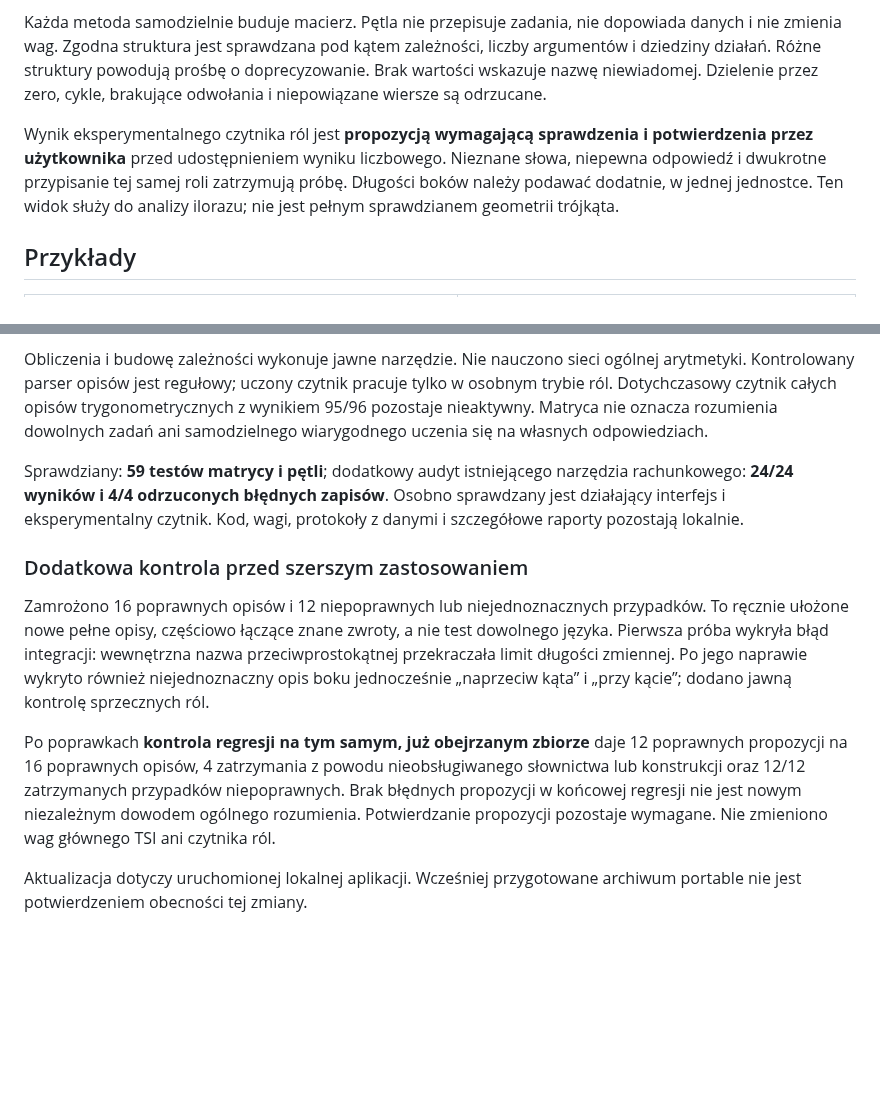
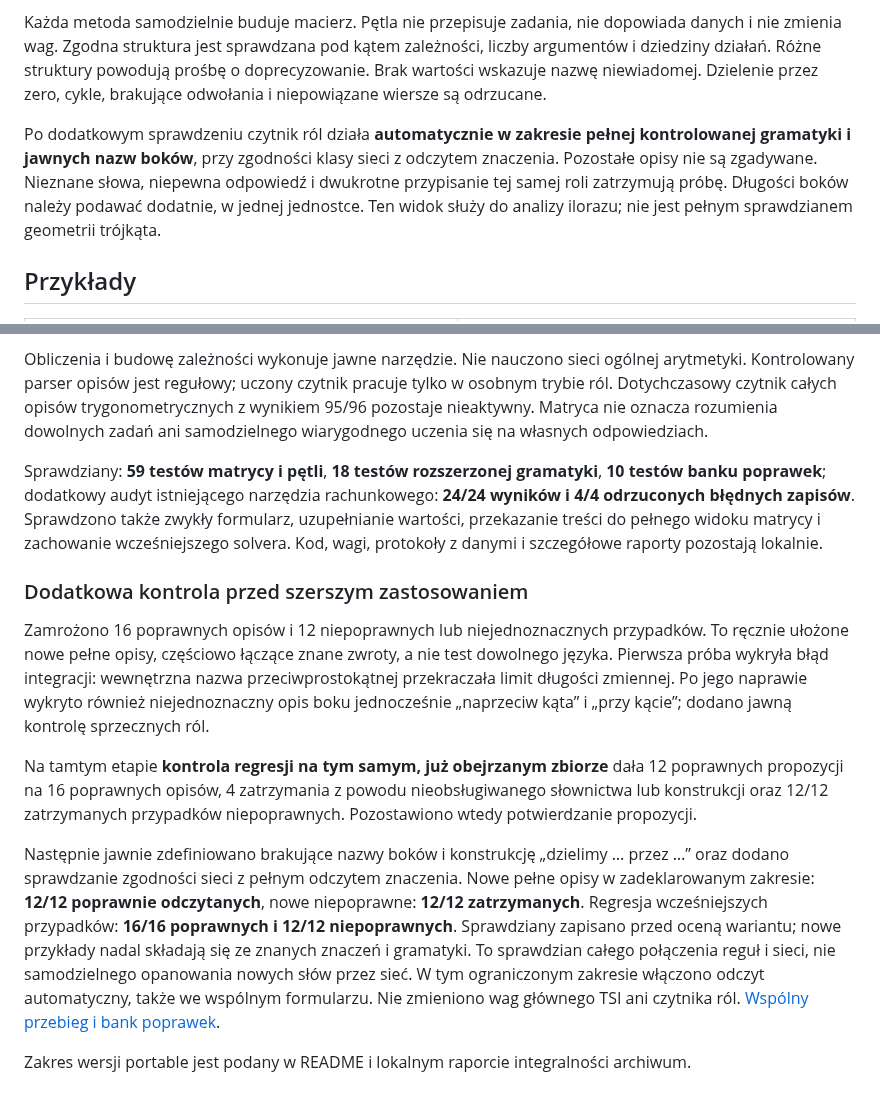
Before and after one commit to jbackk-lang/TSI-math-validator-5, a Markdown page: docs/MATRYCA_ZALEZNOSCI_2026-10-16.md, 2 parts joined by grey strips. Rendered like a GitHub page; blank space fills up the shorter version.

```diff
--- a/docs/MATRYCA_ZALEZNOSCI_2026-10-16.md
+++ b/docs/MATRYCA_ZALEZNOSCI_2026-10-16.md
@@ -18,7 +18,7 @@ Tryb automatyczny ma najwyżej trzy próby:
 
 Każda metoda samodzielnie buduje macierz. Pętla nie przepisuje zadania, nie dopowiada danych i nie zmienia wag. Zgodna struktura jest sprawdzana pod kątem zależności, liczby argumentów i dziedziny działań. Różne struktury powodują prośbę o doprecyzowanie. Brak wartości wskazuje nazwę niewiadomej. Dzielenie przez zero, cykle, brakujące odwołania i niepowiązane wiersze są odrzucane.
 
-Wynik eksperymentalnego czytnika ról jest **propozycją wymagającą sprawdzenia i potwierdzenia przez użytkownika** przed udostępnieniem wyniku liczbowego. Nieznane słowa, niepewna odpowiedź i dwukrotne przypisanie tej samej roli zatrzymują próbę. Długości boków należy podawać dodatnie, w jednej jednostce. Ten widok służy do analizy ilorazu; nie jest pełnym sprawdzianem geometrii trójkąta.
+Po dodatkowym sprawdzeniu czytnik ról działa **automatycznie w zakresie pełnej kontrolowanej gramatyki i jawnych nazw boków**, przy zgodności klasy sieci z odczytem znaczenia. Pozostałe opisy nie są zgadywane. Nieznane słowa, niepewna odpowiedź i dwukrotne przypisanie tej samej roli zatrzymują próbę. Długości boków należy podawać dodatnie, w jednej jednostce. Ten widok służy do analizy ilorazu; nie jest pełnym sprawdzianem geometrii trójkąta.
 
 ## Przykłady
 
@@ -40,12 +40,14 @@ Wcześniejsze douczanie klasyfikatora całych opisów nie poprawiło nowych sfor
 
 Obliczenia i budowę zależności wykonuje jawne narzędzie. Nie nauczono sieci ogólnej arytmetyki. Kontrolowany parser opisów jest regułowy; uczony czytnik pracuje tylko w osobnym trybie ról. Dotychczasowy czytnik całych opisów trygonometrycznych z wynikiem 95/96 pozostaje nieaktywny. Matryca nie oznacza rozumienia dowolnych zadań ani samodzielnego wiarygodnego uczenia się na własnych odpowiedziach.
 
-Sprawdziany: **59 testów matrycy i pętli**; dodatkowy audyt istniejącego narzędzia rachunkowego: **24/24 wyników i 4/4 odrzuconych błędnych zapisów**. Osobno sprawdzany jest działający interfejs i eksperymentalny czytnik. Kod, wagi, protokoły z danymi i szczegółowe raporty pozostają lokalnie.
+Sprawdziany: **59 testów matrycy i pętli**, **18 testów rozszerzonej gramatyki**, **10 testów banku poprawek**; dodatkowy audyt istniejącego narzędzia rachunkowego: **24/24 wyników i 4/4 odrzuconych błędnych zapisów**. Sprawdzono także zwykły formularz, uzupełnianie wartości, przekazanie treści do pełnego widoku matrycy i zachowanie wcześniejszego solvera. Kod, wagi, protokoły z danymi i szczegółowe raporty pozostają lokalnie.
 
 ### Dodatkowa kontrola przed szerszym zastosowaniem
 
 Zamrożono 16 poprawnych opisów i 12 niepoprawnych lub niejednoznacznych przypadków. To ręcznie ułożone nowe pełne opisy, częściowo łączące znane zwroty, a nie test dowolnego języka. Pierwsza próba wykryła błąd integracji: wewnętrzna nazwa przeciwprostokątnej przekraczała limit długości zmiennej. Po jego naprawie wykryto również niejednoznaczny opis boku jednocześnie „naprzeciw kąta” i „przy kącie”; dodano jawną kontrolę sprzecznych ról.
 
-Po poprawkach **kontrola regresji na tym samym, już obejrzanym zbiorze** daje 12 poprawnych propozycji na 16 poprawnych opisów, 4 zatrzymania z powodu nieobsługiwanego słownictwa lub konstrukcji oraz 12/12 zatrzymanych przypadków niepoprawnych. Brak błędnych propozycji w końcowej regresji nie jest nowym niezależnym dowodem ogólnego rozumienia. Potwierdzanie propozycji pozostaje wymagane. Nie zmieniono wag głównego TSI ani czytnika ról.
+Na tamtym etapie **kontrola regresji na tym samym, już obejrzanym zbiorze** dała 12 poprawnych propozycji na 16 poprawnych opisów, 4 zatrzymania z powodu nieobsługiwanego słownictwa lub konstrukcji oraz 12/12 zatrzymanych przypadków niepoprawnych. Pozostawiono wtedy potwierdzanie propozycji.
 
-Aktualizacja dotyczy uruchomionej lokalnej aplikacji. Wcześniej przygotowane archiwum portable nie jest potwierdzeniem obecności tej zmiany.
+Następnie jawnie zdefiniowano brakujące nazwy boków i konstrukcję „dzielimy … przez …” oraz dodano sprawdzanie zgodności sieci z pełnym odczytem znaczenia. Nowe pełne opisy w zadeklarowanym zakresie: **12/12 poprawnie odczytanych**, nowe niepoprawne: **12/12 zatrzymanych**. Regresja wcześniejszych przypadków: **16/16 poprawnych i 12/12 niepoprawnych**. Sprawdziany zapisano przed oceną wariantu; nowe przykłady nadal składają się ze znanych znaczeń i gramatyki. To sprawdzian całego połączenia reguł i sieci, nie samodzielnego opanowania nowych słów przez sieć. W tym ograniczonym zakresie włączono odczyt automatyczny, także we wspólnym formularzu. Nie zmieniono wag głównego TSI ani czytnika ról. [Wspólny przebieg i bank poprawek](KOLEJNY_KROK_2026-10-16.md).
+
+Zakres wersji portable jest podany w README i lokalnym raporcie integralności archiwum.
```
Also changed, not shown: README.md (+8 -4 lines), docs/KOLEJNY_KROK_2026-10-16.md (added, +27 -0 lines), docs/PORTABLE_AKTUALIZACJA_2026-10-16.md (added, +9 -0 lines), docs/zadania-matryca-odczyt.png (added), 1 other file.
